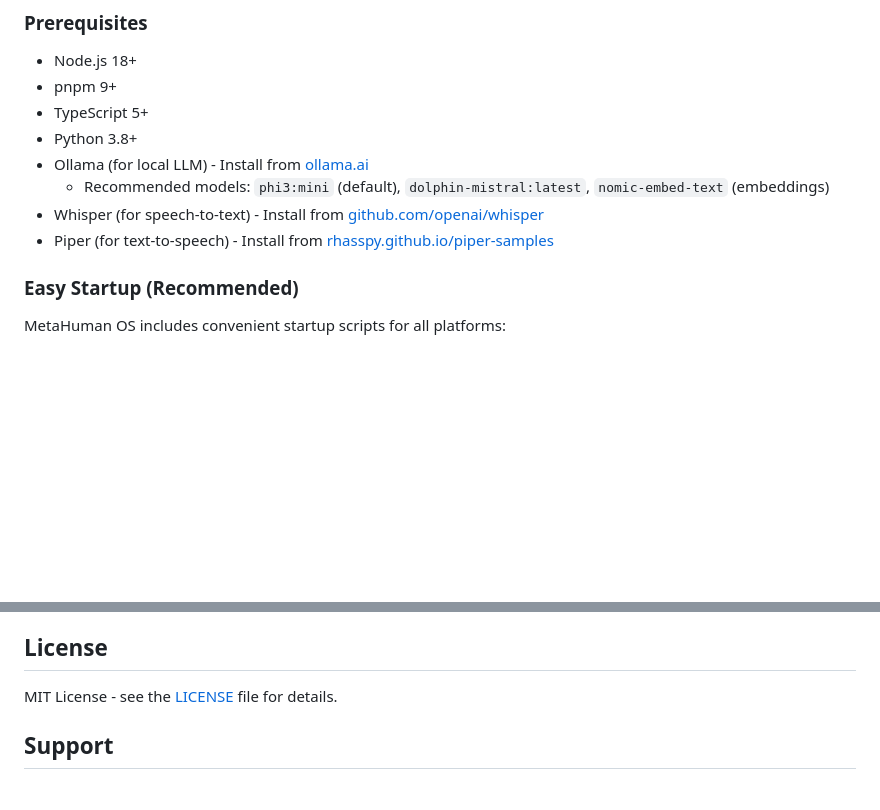
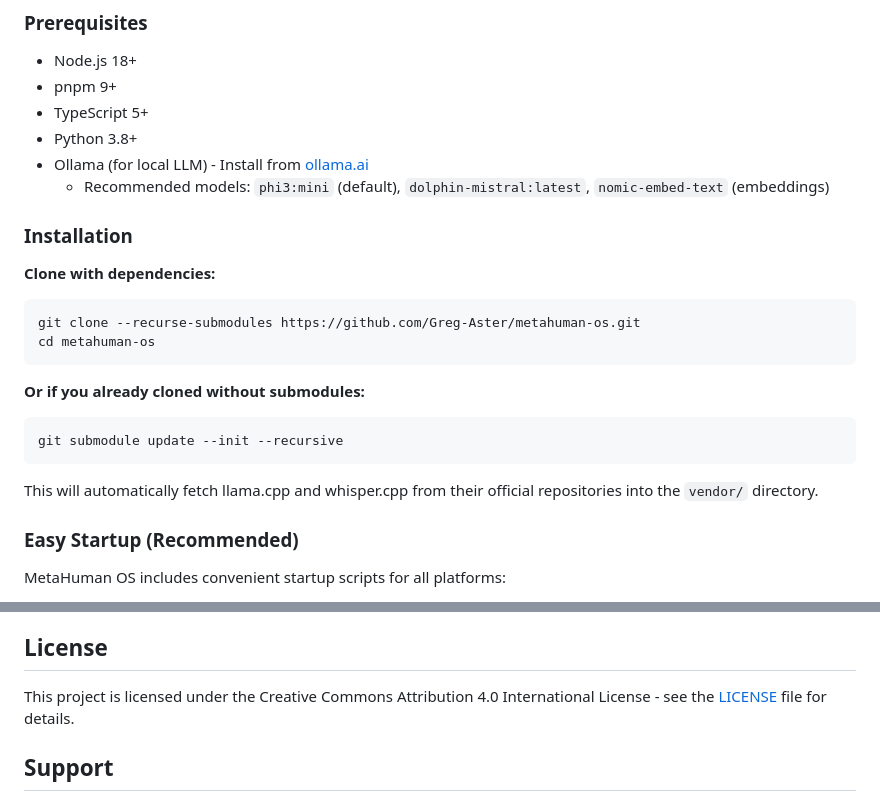
Before and after one commit to Greg-Aster/metahuman-os, a Markdown page: README.md, 2 parts joined by grey strips. Drawn GitHub-style; blank space fills up the shorter version.

Commit message:
Update README with git submodule clone instructions

````diff
--- a/README.md
+++ b/README.md
@@ -31,8 +31,21 @@ MetaHuman OS is a local-first digital personality extension that acts as a paral
 - Python 3.8+
 - Ollama (for local LLM) - Install from [ollama.ai](https://ollama.ai)
   - Recommended models: `phi3:mini` (default), `dolphin-mistral:latest`, `nomic-embed-text` (embeddings)
-- Whisper (for speech-to-text) - Install from [github.com/openai/whisper](https://github.com/openai/whisper)
-- Piper (for text-to-speech) - Install from [rhasspy.github.io/piper-samples](https://rhasspy.github.io/piper-samples/)
+
+### Installation
+
+**Clone with dependencies:**
+```bash
+git clone --recurse-submodules https://github.com/Greg-Aster/metahuman-os.git
+cd metahuman-os
+```
+
+**Or if you already cloned without submodules:**
+```bash
+git submodule update --init --recursive
+```
+
+This will automatically fetch llama.cpp and whisper.cpp from their official repositories into the `vendor/` directory.
 
 ### Easy Startup (Recommended)
 MetaHuman OS includes convenient startup scripts for all platforms:
@@ -397,7 +410,7 @@ We welcome contributions! Please see the [ARCHITECTURE.md](ARCHITECTURE.md) and
 
 ## License
 
-MIT License - see the [LICENSE](LICENSE) file for details.
+This project is licensed under the Creative Commons Attribution 4.0 International License - see the [LICENSE](LICENSE) file for details.
 
 ## Support
 
````
